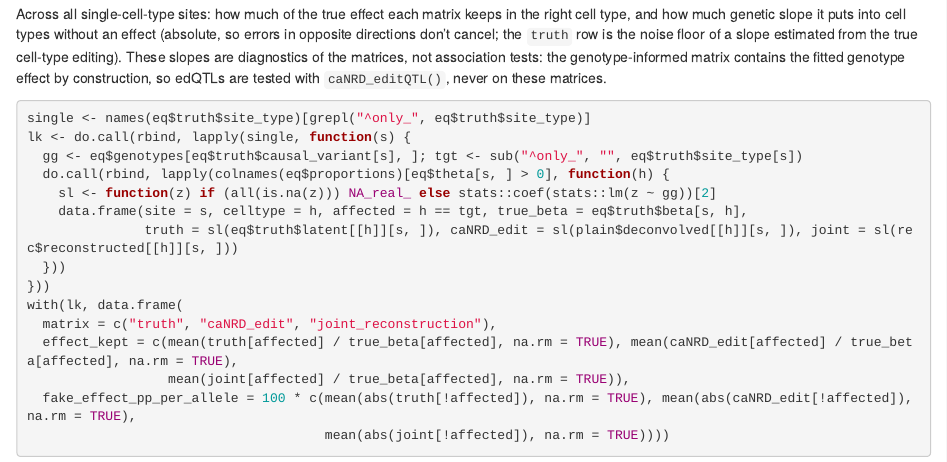
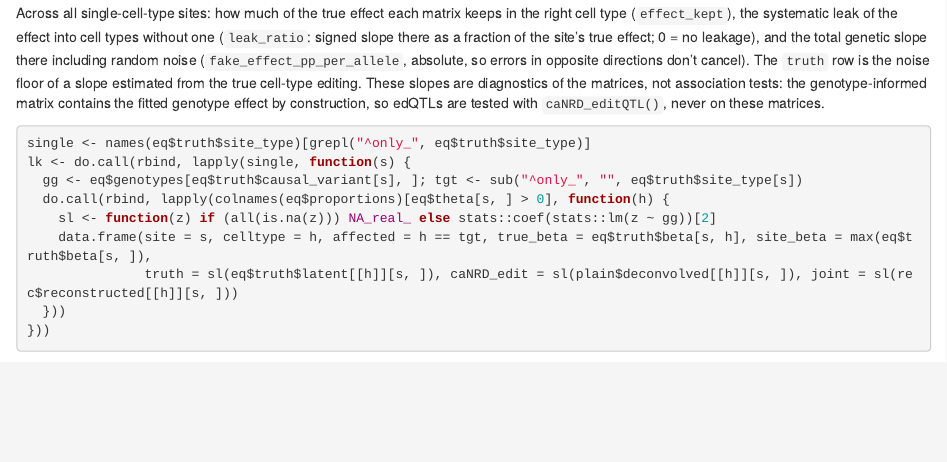
Before and after one commit to haimkru/caEditR, an R Markdown document (vignettes/caEditR_complete_workflow.Rmd): the page in a window 1100 px wide, from 8730 px down before the commit and from 8970 px down after it, so that both start at the same text. Rendered offline with R 4.5, knitr and Pandoc, with nearby package versions; some code elsewhere in the file could not run offline.

Commit message:
Vignette leakage table: add the signed leak ratio (systematic leakage) next to the absolute slope (includes noise)
Co-Authored-By: Claude Opus 5.5 <noreply@anthropic.com>

````diff
--- a/vignettes/caEditR_complete_workflow.Rmd
+++ b/vignettes/caEditR_complete_workflow.Rmd
@@ -300,9 +300,11 @@
            joint_reconstruction = sapply(colnames(eq$proportions), function(h) slope(rec$reconstructed[[h]][site, ])))
 ```
 
-Across all single-cell-type sites: how much of the true effect each matrix keeps in the right cell type, and how
-much genetic slope it puts into cell types without an effect (absolute, so errors in opposite directions don't
-cancel; the `truth` row is the noise floor of a slope estimated from the true cell-type editing). These slopes are diagnostics of the matrices, not association tests: the genotype-informed matrix contains
+Across all single-cell-type sites: how much of the true effect each matrix keeps in the right cell type
+(`effect_kept`), the systematic leak of the effect into cell types without one (`leak_ratio`: signed slope there as a
+fraction of the site's true effect; 0 = no leakage), and the total genetic slope there including random noise
+(`fake_effect_pp_per_allele`, absolute, so errors in opposite directions don't cancel). The `truth` row is the noise
+floor of a slope estimated from the true cell-type editing. These slopes are diagnostics of the matrices, not association tests: the genotype-informed matrix contains
 the fitted genotype effect by construction, so edQTLs are tested with `caNRD_editQTL()`, never on these matrices.
 
 ```{r leakage}
@@ -311,7 +313,7 @@
   gg <- eq$genotypes[eq$truth$causal_variant[s], ]; tgt <- sub("^only_", "", eq$truth$site_type[s])
   do.call(rbind, lapply(colnames(eq$proportions)[eq$theta[s, ] > 0], function(h) {
     sl <- function(z) if (all(is.na(z))) NA_real_ else stats::coef(stats::lm(z ~ gg))[2]
-    data.frame(site = s, celltype = h, affected = h == tgt, true_beta = eq$truth$beta[s, h],
+    data.frame(site = s, celltype = h, affected = h == tgt, true_beta = eq$truth$beta[s, h], site_beta = max(eq$truth$beta[s, ]),
                truth = sl(eq$truth$latent[[h]][s, ]), caNRD_edit = sl(plain$deconvolved[[h]][s, ]), joint = sl(rec$reconstructed[[h]][s, ]))
   }))
 }))
````
Also changed, not shown: vignettes/caEditR_complete_workflow.Rmd (2 more changed lines).
